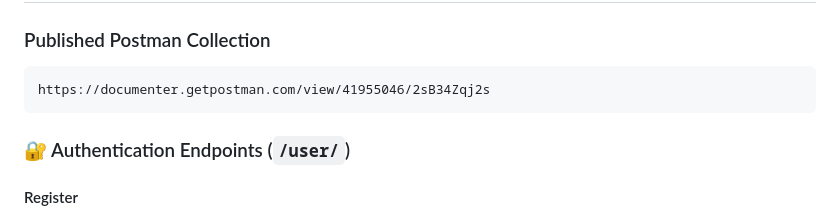
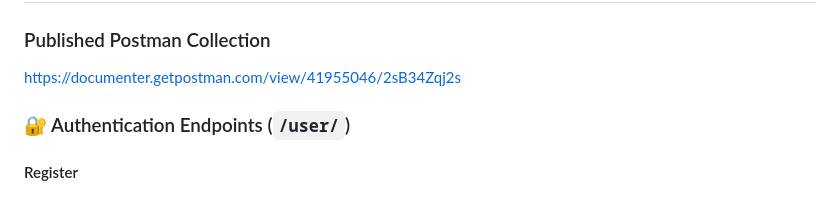
Before and after one commit to Turjo535/BasketBall-App_System, a Markdown page: README.md, the part around the change. GitHub-like rendering.

Commit message:
Update Postman Collection link format in README

````diff
--- a/README.md
+++ b/README.md
@@ -267,9 +267,7 @@ http://localhost:8000/
 Import the provided `Basketball_Application.postman_collection.json` for complete API testing.
 ---
 ### Published Postman Collection
-```
-https://documenter.getpostman.com/view/41955046/2sB34Zqj2s
-```
+[https://documenter.getpostman.com/view/41955046/2sB34Zqj2s](https://documenter.getpostman.com/view/41955046/2sB34Zqj2s)
 ### 🔐 Authentication Endpoints (`/user/`)
 
 #### Register
````
